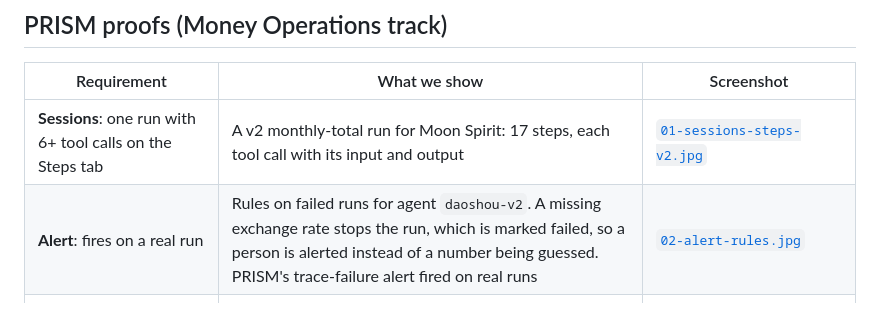
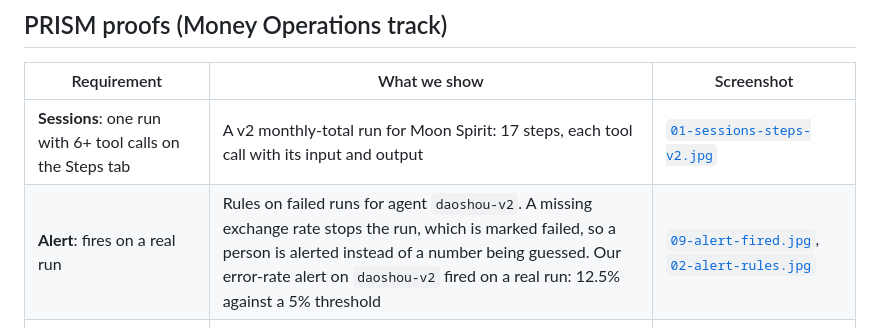
Before and after one commit to cqyestateyuki-prog/side-pocket, a Markdown page: README.md, the part around the change. Rendered like a GitHub page.

Commit message:
Record the fired error-rate alert in README and Devpost copy
Co-Authored-By: Claude Opus 5.5 <noreply@anthropic.com>

```diff
--- a/README.md
+++ b/README.md
@@ -87,7 +87,7 @@ The web app (`web/`, plain HTML + ES modules, no build step) is served by FastAP
 | Requirement | What we show | Screenshot |
 |---|---|---|
 | **Sessions**: one run with 6+ tool calls on the Steps tab | A v2 monthly-total run for Moon Spirit: 17 steps, each tool call with its input and output | [`01-sessions-steps-v2.jpg`](docs/prism_screens/01-sessions-steps-v2.jpg) |
-| **Alert**: fires on a real run | Rules on failed runs for agent `daoshou-v2`. A missing exchange rate stops the run, which is marked failed, so a person is alerted instead of a number being guessed. PRISM's trace-failure alert fired on real runs | [`02-alert-rules.jpg`](docs/prism_screens/02-alert-rules.jpg) |
+| **Alert**: fires on a real run | Rules on failed runs for agent `daoshou-v2`. A missing exchange rate stops the run, which is marked failed, so a person is alerted instead of a number being guessed. Our error-rate alert on `daoshou-v2` fired on a real run: 12.5% against a 5% threshold | [`09-alert-fired.jpg`](docs/prism_screens/09-alert-fired.jpg), [`02-alert-rules.jpg`](docs/prism_screens/02-alert-rules.jpg) |
 | **Root Cause**: 3+ failed runs clustered, then v2 on the same inputs | Clusters: `daoshou-v1` has 11 failed runs (cause class *prompt*, evidence *likely*); `daoshou-v2` has the deliberate `MissingFXRate` stops (cause class *tool*). On the 9 questions v1 failed, v2 scored 9/9 | [`03-root-cause-v1-cluster.jpg`](docs/prism_screens/03-root-cause-v1-cluster.jpg), [`04-root-cause-clusters.jpg`](docs/prism_screens/04-root-cause-clusters.jpg) |
 | Per-trace analysis | PRISM's AI rated v1's missing-rate runs CRITICAL/HIGH ("AI agent fabricated detailed freelancer earnings data") and v2 on the same inputs LOW ("Agent correctly refused … due to missing exchange rate") | [`05-trace-analysis-v1-critical.jpg`](docs/prism_screens/05-trace-analysis-v1-critical.jpg), [`06-trace-analysis-v2-low.jpg`](docs/prism_screens/06-trace-analysis-v2-low.jpg) |
 
```
Also changed, not shown: docs/devpost.md (+1 -1 lines).
